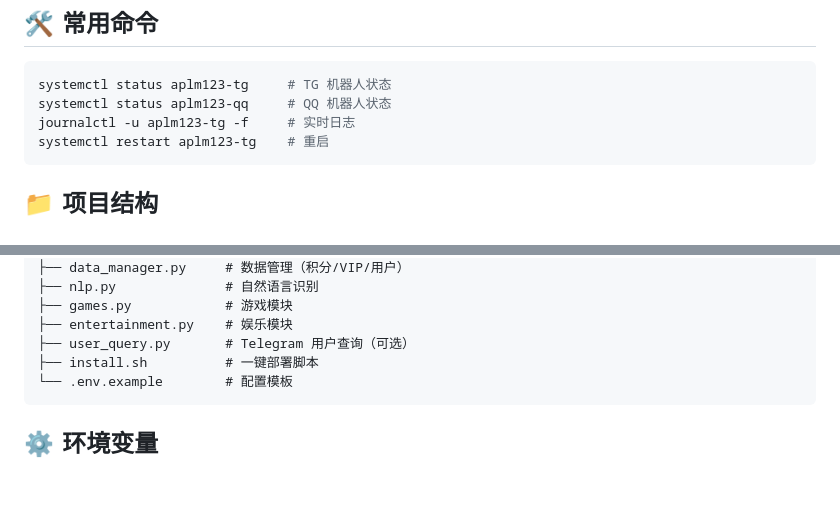
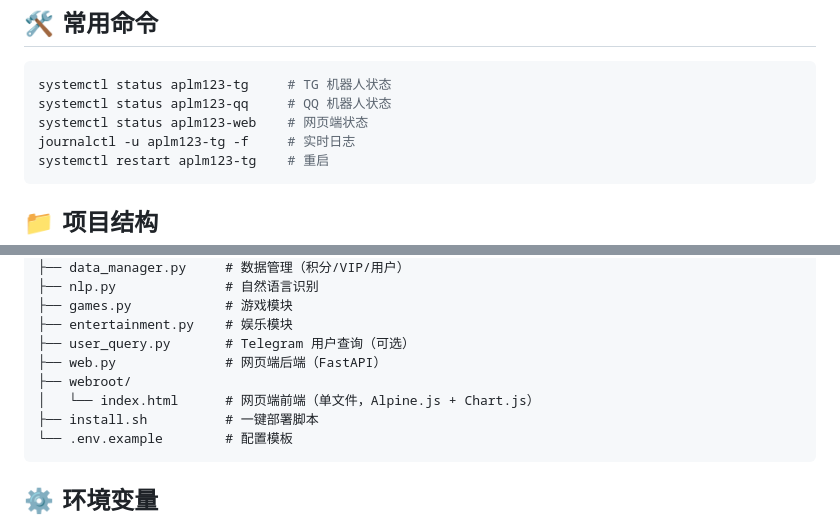
Before and after one commit to ce11kjw/aplm123-bot, a Markdown page: README.md, 2 parts joined by grey strips. Drawn GitHub-style; blank space fills up the shorter version.

````diff
--- a/README.md
+++ b/README.md
@@ -50,6 +76,7 @@ TikTok 高清版和部分图集需要登录态。**无需碰服务器**，在 Te
 ```bash
 systemctl status aplm123-tg     # TG 机器人状态
 systemctl status aplm123-qq     # QQ 机器人状态
+systemctl status aplm123-web    # 网页端状态
 journalctl -u aplm123-tg -f     # 实时日志
 systemctl restart aplm123-tg    # 重启
 ```
@@ -68,6 +95,9 @@ aplm123-bot/
 ├── games.py            # 游戏模块
 ├── entertainment.py    # 娱乐模块
 ├── user_query.py       # Telegram 用户查询（可选）
+├── web.py              # 网页端后端（FastAPI）
+├── webroot/
+│   └── index.html      # 网页端前端（单文件，Alpine.js + Chart.js）
 ├── install.sh          # 一键部署脚本
 └── .env.example        # 配置模板
 ```
````
Also changed, not shown: other parts of README.md (+37 -4 lines).
